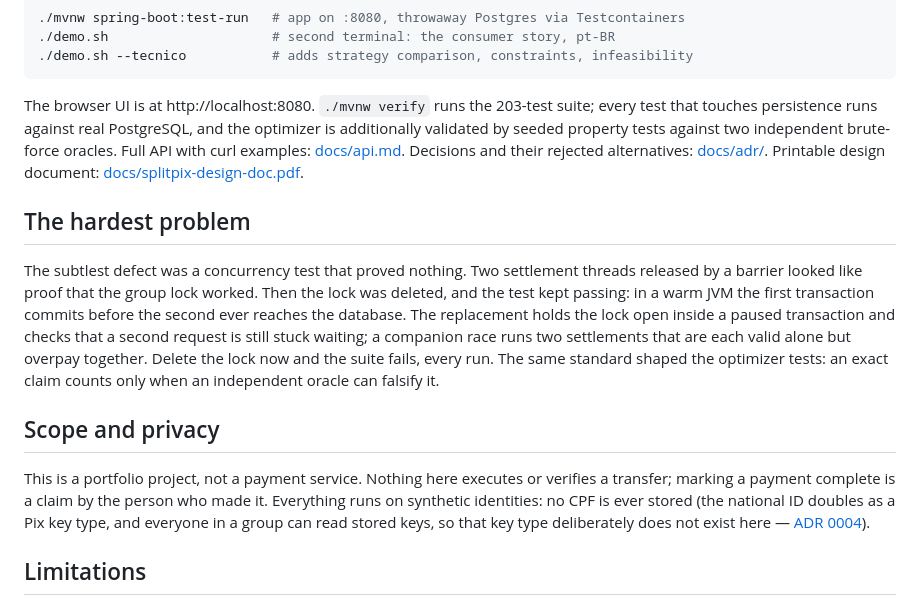
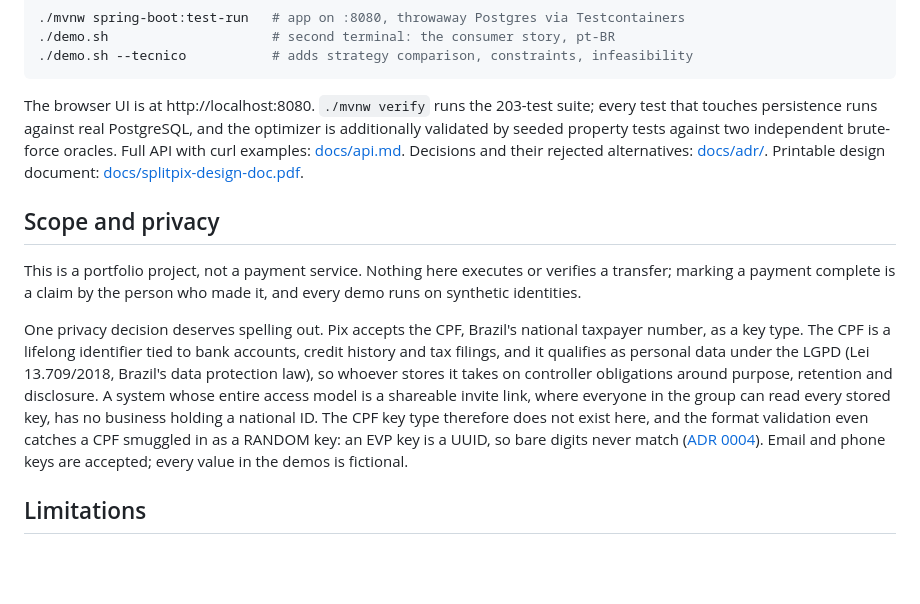
Before and after one commit to la-38606/splitpix, a Markdown page: README.md, the part around the change. Rendered like a GitHub page; blank space fills up the shorter version.

Commit message:
readme: drop the hardest-problem story, spell out the cpf and lgpd rationale

```diff
--- a/README.md
+++ b/README.md
@@ -108,27 +108,24 @@ independent brute-force oracles. Full API with curl examples:
 [docs/adr/](docs/adr/). Printable design document:
 [docs/splitpix-design-doc.pdf](docs/splitpix-design-doc.pdf).
 
-## The hardest problem
-
-The subtlest defect was a concurrency test that proved nothing. Two
-settlement threads released by a barrier looked like proof that the group
-lock worked. Then the lock was deleted, and the test kept passing: in a warm
-JVM the first transaction commits before the second ever reaches the
-database. The replacement holds the lock open inside a paused transaction and
-checks that a second request is still stuck waiting; a companion race runs
-two settlements that are each valid alone but overpay together. Delete the
-lock now and the suite fails, every run. The same standard shaped the
-optimizer tests: an exact claim counts only when an independent oracle can
-falsify it.
-
 ## Scope and privacy
 
 This is a portfolio project, not a payment service. Nothing here executes or
 verifies a transfer; marking a payment complete is a claim by the person who
-made it. Everything runs on synthetic identities: no CPF is ever stored (the
-national ID doubles as a Pix key type, and everyone in a group can read
-stored keys, so that key type deliberately does not exist here —
-[ADR 0004](docs/adr/0004-no-cpf-pix-keys.md)).
+made it, and every demo runs on synthetic identities.
+
+One privacy decision deserves spelling out. Pix accepts the CPF, Brazil's
+national taxpayer number, as a key type. The CPF is a lifelong identifier
+tied to bank accounts, credit history and tax filings, and it qualifies as
+personal data under the LGPD (Lei 13.709/2018, Brazil's data protection
+law), so whoever stores it takes on controller obligations around purpose,
+retention and disclosure. A system whose entire access model is a shareable
+invite link, where everyone in the group can read every stored key, has no
+business holding a national ID. The CPF key type therefore does not exist
+here, and the format validation even catches a CPF smuggled in as a RANDOM
+key: an EVP key is a UUID, so bare digits never match
+([ADR 0004](docs/adr/0004-no-cpf-pix-keys.md)). Email and phone keys are
+accepted; every value in the demos is fictional.
 
 ## Limitations
 
```
